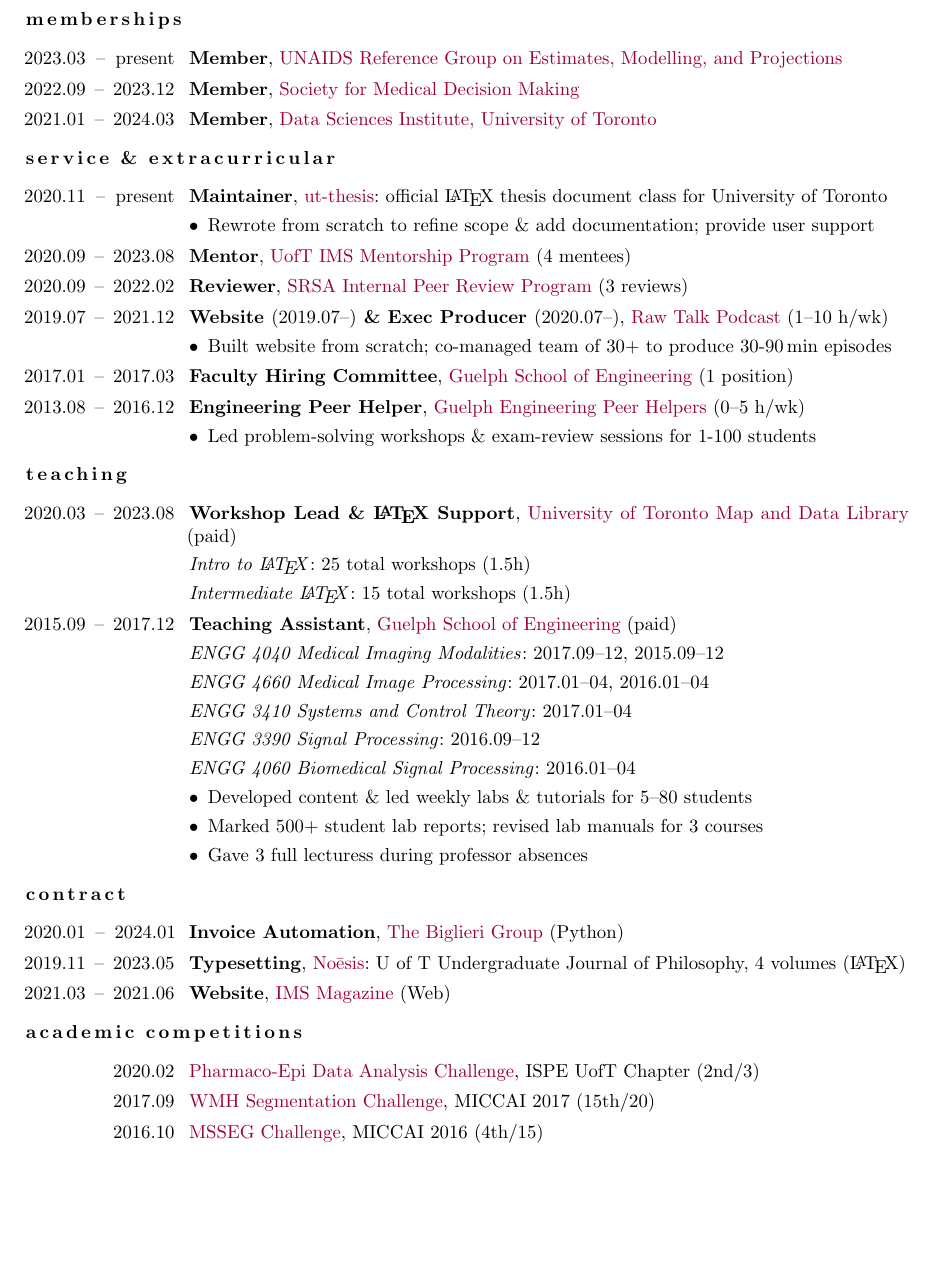
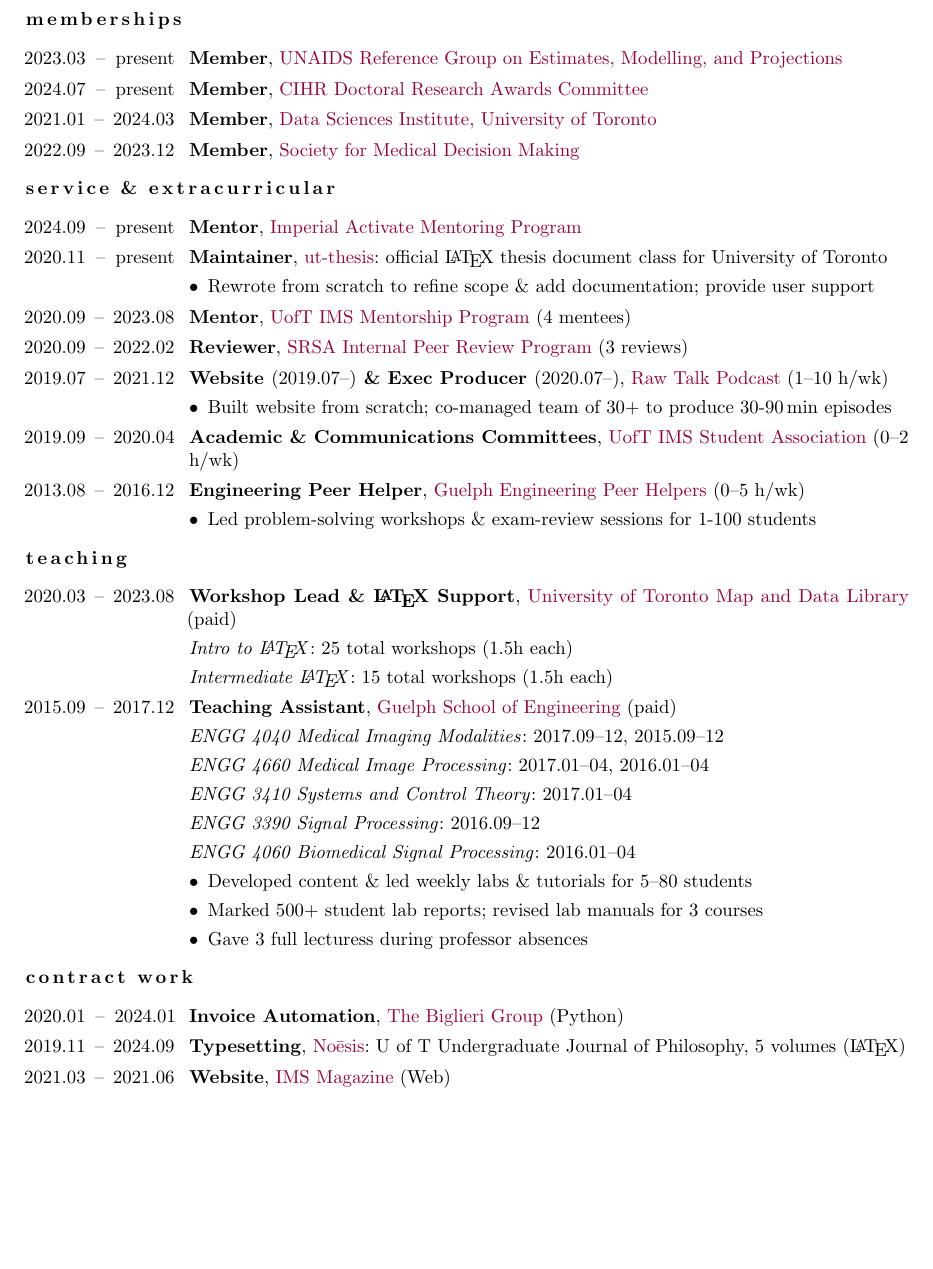
Before and after one commit to jessexknight/cv, a LaTeX CV (cv.tex, which reads cv.exp.tex): part of page 2 of 9, cut so that both start at the same text, the shorter picture padded with empty space. Compiled offline with pdfLaTeX; a LaTeX package or settings file that is missing is left out.

Commit message:
update exp

```diff
--- a/cv.exp.tex
+++ b/cv.exp.tex
@@ -40,17 +40,21 @@
 \position[2023.03]{present}
   {Member}
   {\href{https://epidem.org}{UNAIDS Reference Group on Estimates, Modelling, and Projections}}
-% \position[2024.05]{present}
-%   {Associate Member}
-%   {\href{https://cihr-irsc.gc.ca/e/47382.html}{CIHR College of Reviewers}}
+\position[2024.07]{present}% 2025.04
+  {Member}
+  {\href{https://cihr-irsc.gc.ca/e/48273.html}{CIHR Doctoral Research Awards Committee}}
+\position[2021.01]{2024.03}
+  {Member}
+  {\href{https://datasciences.utoronto.ca/}{Data Sciences Institute, University of Toronto}}
 \position[2022.09]{2023.12}
   {Member}
   {\href{https://smdm.org/}{Society for Medical Decision Making}}
-\position[2021.01]{2024.03}
-  {Member}
-  {\href{https://datasciences.utoronto.ca/}{Data Sciences Institute, University of Toronto}}
 % --------------------------------------------------------------------------------------------------
 \subsection{Service \& Extracurricular}
+\position[2024.09]{present}
+  {Mentor}
+  {\href{https://www.imperial.ac.uk/students/academic-support/graduate-school/wellbeing-and-support/activate-student-mentoring-programme/}
+        {Imperial Activate Mentoring Program}}
 \position[2020.11]{present}
   {Maintainer}
   {\href{https://www.ctan.org/pkg/ut-thesis}{ut-thesis}: official \LaTeX\ thesis document class for University of Toronto}
@@ -60,17 +64,18 @@
   {\href{https://ims.utoronto.ca/ims-p2p-mentorship}{UofT IMS Mentorship Program} (4 mentees)}
 \position[2020.09]{2022.02}
   {Reviewer} % Sabrina Ayoub-Charette, Saisujani Rasiah, Mariana Morales Vazquez
-  {\href{https://research.unityhealth.to/future-students-trainees/st-michaels-hospital-research-student-association}{SRSA Internal Peer Review Program} (3 reviews)}
+  {\href{https://research.unityhealth.to/future-students-trainees/st-michaels-hospital-research-student-association}
+        {SRSA Internal Peer Review Program} (3 reviews)}
 \position[2019.07]{2021.12}
   {Website \textnormal{(2019.07--)} \& Exec Producer \textnormal{(2020.07--)}}
   {\href{https://www.rawtalkpodcast.com}{Raw Talk Podcast} (1--10 h/wk)}
   \bullet{Built website from scratch; co-managed team of 30+ to produce 30-90\,min episodes}
-% \position[2019.09]{2020.04}
-%   {Academic \& Communications Committees}
-%   {\href{https://imssa.ca}{UofT IMS Student Association} (0--2 h/wk)}
-\position[2017.01]{2017.03}
-  {Faculty Hiring Committee}
-  {\href{https://www.uoguelph.ca/engineering}{Guelph School of Engineering} (1 position)}
+\position[2019.09]{2020.04}
+  {Academic \& Communications Committees}
+  {\href{https://imssa.ca}{UofT IMS Student Association} (0--2 h/wk)}
+% \position[2017.01]{2017.03}
+%   {Faculty Hiring Committee}
+%   {\href{https://www.uoguelph.ca/engineering}{Guelph School of Engineering} (1 position)}
 % \position[2014.08]{2017.04}
 %   {Bike Centre Volunteer}
 %   {\href{https://csaonline.ca/bike-centre}{CSA Bike Center}, University of Guelph (0--2 h/wk)}
@@ -83,8 +88,8 @@
 \position[2020.03]{2023.08}
   {Workshop Lead \& \LaTeX\ Support}
   {\href{https://mdl.library.utoronto.ca}{University of Toronto Map and Data Library} (paid)}
-  \course{Intro to \LaTeX}{25 total workshops (1.5h)}
-  \course{Intermediate \LaTeX}{15 total workshops (1.5h)}
+  \course{Intro to \LaTeX}{25 total workshops (1.5h each)}
+  \course{Intermediate \LaTeX}{15 total workshops (1.5h each)}
 % \position[2020.03]{2021.03}
 %   {Workshop Lead}
 %   {\href{https://uoftcoders.github.io}{U of T Coders} (unpaid)}
@@ -103,25 +108,14 @@
   \bullet Marked 500+ student lab reports; revised lab manuals for 3 courses
   \bullet Gave 3 full lecturess during professor absences
 % --------------------------------------------------------------------------------------------------
-\subsection{Contract}
+\subsection{Contract Work}
 \position[2020.01]{2024.01} % 2020.01, 2023.05, 2023.09, 2023.12, 2024.01
   {Invoice Automation} % $1500, 1500
   {\href{https://www.thebiglierigroup.com}{The Biglieri Group} (Python)}
-\position[2019.11]{2023.05} % 2019.11, 2020.05, 2021.05, 2023.05
-  {Typesetting} % $600
-  {\href{https://www.noesisjournal.com}{No\={e}sis}: U of T Undergraduate Journal of Philosophy, 4 volumes (\LaTeX)}
+\position[2019.11]{2024.09} % 2019.11, 2020.05, 2021.05, 2023.05, 2024.09
+  {Typesetting} % $200 x 5
+  {\href{https://www.noesisjournal.com}{No\={e}sis}: U of T Undergraduate Journal of Philosophy, 5 volumes (\LaTeX)}
 \position[2021.03]{2021.06}
   {Website} % $800
   {\href{https://www.imsmagazine.com}{IMS Magazine} (Web)}
 % --------------------------------------------------------------------------------------------------
-\subsection{Academic Competitions}
-\position{2020.02}
-  {\nref{https://twitter.com/ISPEUofT/status/1233188559873552386}{Pharmaco-Epi Data Analysis Challenge}}
-  {ISPE UofT Chapter (2nd/3)}
-\position{2017.09}
-  {\nref{https://wmh.isi.uu.nl}{WMH Segmentation Challenge}}
-  {MICCAI 2017 (15th/20)}
-\position{2016.10}
-  {\nref{https://portal.fli-iam.irisa.fr/msseg-challenge}{MSSEG Challenge}}
-  {MICCAI 2016 (4th/15)}
-\clearpage % TEMP
```
Also changed, not shown: cv.exp.tex (28 more changed lines).
